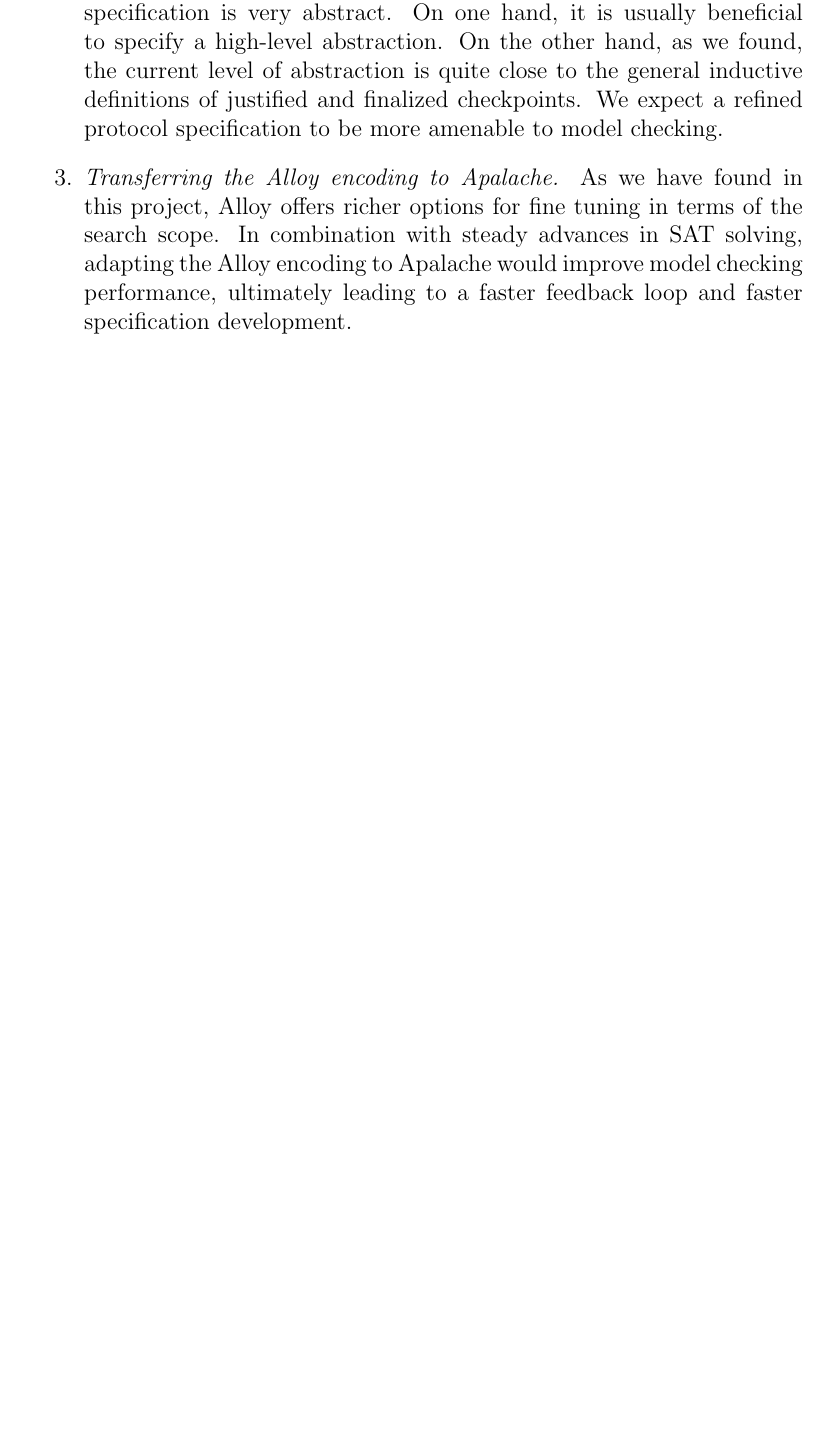
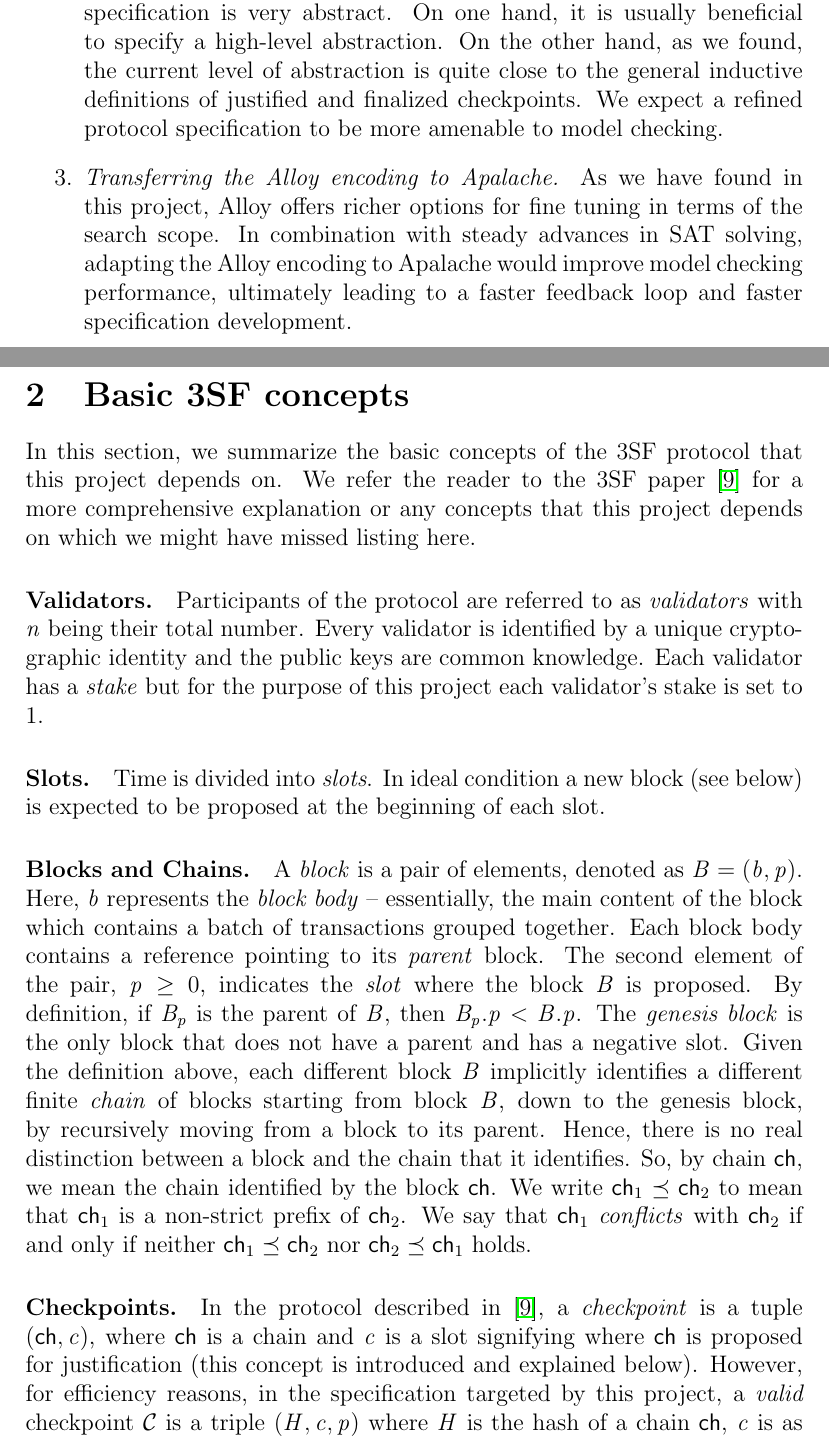
Before and after one commit to freespek/ssf-mc, a LaTeX paper (reports/report.tex, which reads reports/3sf.tex, reports/preambule.tex): part of page 9 of 57 before the commit and two parts of pages 9 and 10 of 59 after it, the two joined at a grey line, cut so that both start at the same text, the shorter picture padded with empty space. Compiled offline with pdfLaTeX.

Commit message:
Add 3SF concepts

```diff
--- /dev/null
+++ b/reports/3sf.tex
@@ -0,0 +1,30 @@
+%! TeX root = report.tex
+
+\section{Basic 3SF concepts}\label{sec:3sf}
+
+In this section, we summarize the basic concepts of the 3SF protocol that this project depends on.
+We refer the reader to the 3SF paper~\cite{d20243} for a more comprehensive explanation or any concepts that this project depends on which we might have missed listing here.
+
+\paragraph*{Validators.} Participants of the protocol are referred to as \emph{validators} with $n$ being their total number.
+Every validator is identified by a unique cryptographic identity and the public keys are common knowledge.
+Each validator has a \emph{stake} but for the purpose of this project each validator's stake is set to 1.
+% If a validator $v_i$ misbehaves and a proof of this misbehavior is given, it loses a part of its stake ($v_i$ gets \emph{slashed}).
+
+\paragraph*{Slots.} Time is divided into \emph{slots}.
+In ideal condition a new block (see below) is expected to be proposed at the beginning of each slot.
+
+\paragraph{Blocks and Chains.}
+A \emph{block} is a pair of elements, denoted as \( B = (b,p) \). Here, \( b \) represents the \emph{block body} -- essentially, the main content of the block which contains a batch of transactions grouped together.
+Each block body contains a reference pointing to its \emph{parent} block.
+The second element of the pair, \( p \geq 0 \), indicates the \emph{slot} where the block \( B \) is proposed.
+By definition, if $B_p$ is the parent of $B$, then $B_p.p < B.p$.
+The \emph{genesis block} is the only block that does not have a parent {and has a negative slot}.
+Given the definition above, each different block $B$ implicitly identifies a different finite \emph{chain} of blocks starting from block $B$, down to the genesis block, by recursively moving from a block to its parent.
+Hence, there is no real distinction between a block and the chain that it identifies.
+So, by chain $\chain$, we mean the chain identified by the block $\chain$.
+We write $\chain_1 \preceq \chain_2$ to mean that $\chain_1$ is a non-strict prefix of $\chain_2$.
+We say that $\chain_1$ \emph{conflicts} with $\chain_2$ if and only if neither $\chain_1 \preceq \chain_2$ nor $\chain_2 \preceq \chain_1$ holds.
+
+\paragraph{Checkpoints.}
+In the protocol described in~\cite{d20243}, a \emph{checkpoint} is a tuple $(\chain, c)$, where \(\chain \) is a chain and \( c \) is a slot signifying where \( \chain \) is proposed for justification (this concept is introduced and explained below).
+However, for efficiency reasons, in the specification targeted by this project, a \emph{valid} checkpoint $\C$ is a triple $(H, c, p)$ where $H$ is the hash of a chain $\chain$, $c$ is as per the definition above and $p =  \chain.p$.
--- a/reports/preambule.tex
+++ b/reports/preambule.tex
@@ -82,6 +82,7 @@
 \newtheorem{theorem}{Theorem}[section]
 \newtheorem{lemma}[theorem]{Lemma}
 \newtheorem{corollary}[theorem]{Corollary}
+\newtheorem{definition}{Definition}
 
 \newcommand{\iteDef}[4]{
   #1 \coloneqq \left\{
@@ -128,6 +129,13 @@
 \newcommand{\Push}{\mathrm{Push}}
 \newcommand{\At}{\mathrm{At}}
 \newcommand{\Indices}{\mathrm{Indices}}
+\newcommand{\chain}[0]{\mathsf{ch}}
+\newcommand{\C}[0]{\mathcal{C}}
+\newcommand{\V}[0]{\mathcal{V}}
+\newcommand{\GF}[0]{\mathcal{GF}}
+\newcommand{\GJ}[0]{\mathcal{GJ}}
+
+
 % \newcommand{\UNION}{\mathrm{UNION}}
 % \newcommand{\CHOOSE}{\mathrm{CHOOSE}}
 % \newcommand{\TRUE}{\mathrm{TRUE}}
```
Also changed, not shown: reports/report.tex (+2 -0 lines), reports/3sf.tex (47 more changed lines).
